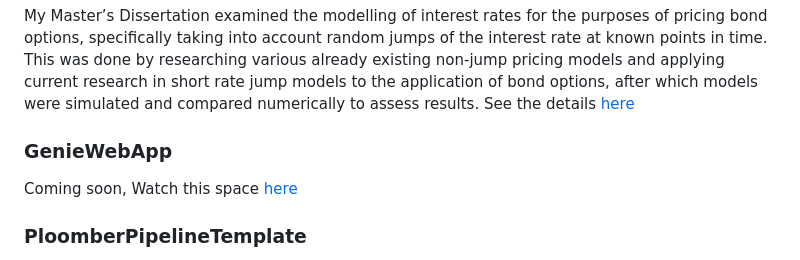
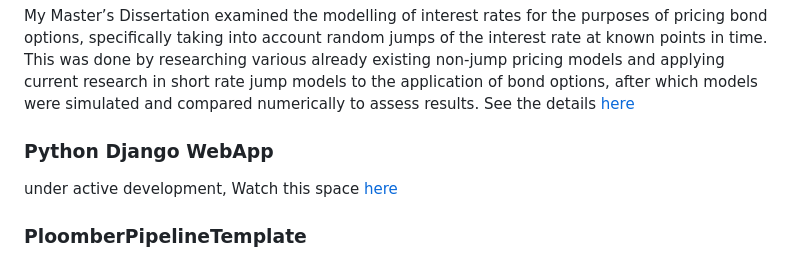
Before and after one commit to TimothyAllman/MyPortfolioWebsite, a Markdown page: About/background.md, the part around the change printed below. Rendered like a GitHub page.

```diff
--- a/About/background.md
+++ b/About/background.md
@@ -52,8 +52,8 @@ I graduated with a Bachelor’s of Science (Engineering), in Mechatronics Engine
 ### Interest-Rate Option Pricing Accounting For Jumps At Deterministic Times
 My Master’s Dissertation examined the modelling of interest rates for the purposes of pricing bond options, specifically taking into account random jumps of the interest rate at known points in time. This was done by researching various already existing non-jump pricing models and applying current research in short rate jump models to the application of bond options, after which models were simulated and compared numerically to assess results. See the details [here](https://open.uct.ac.za/items/ccf51448-33a9-42d0-a2a4-8acdf0d8fe01)
 
-### GenieWebApp
-Coming soon,
+### Python Django WebApp
+under active development,
 Watch this space [here](https://github.com/TimothyAllman)
 
 ### PloomberPipelineTemplate
```
Also changed, not shown: other parts of About/background.md (+1 -1 lines).
